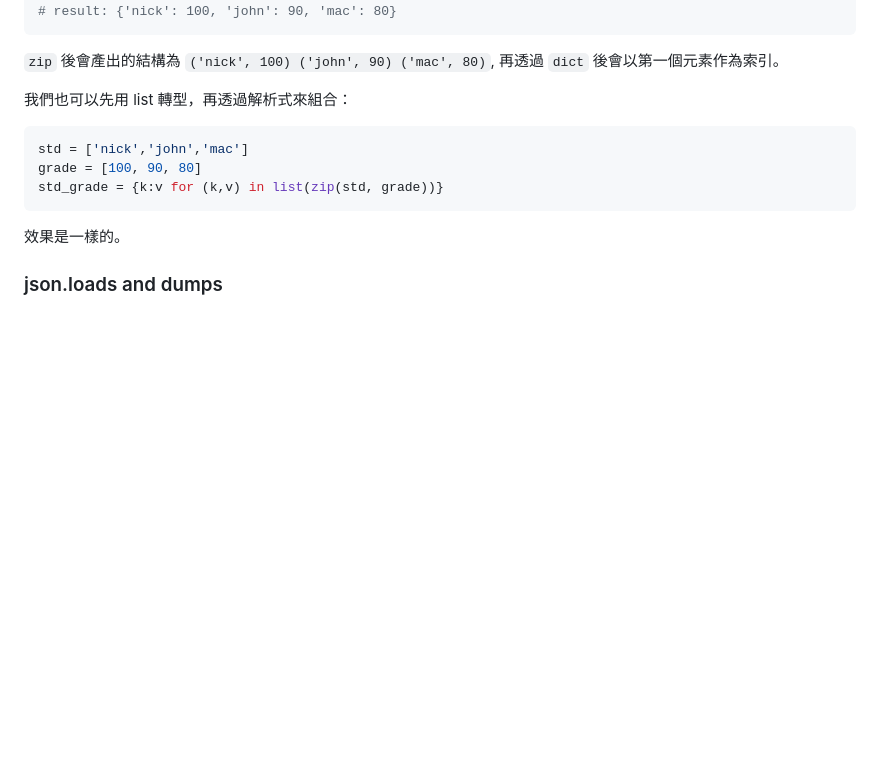
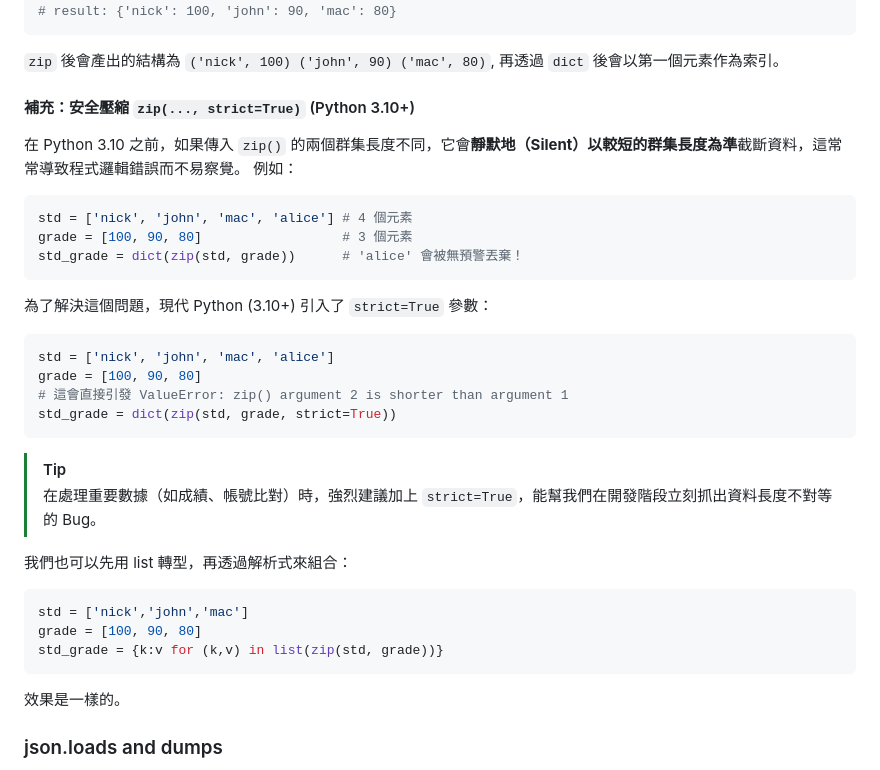
Before and after one commit to nlhsueh/teach_python, a Markdown page: Lecture/ch04_collection.md, the part around one of its changes. Rendered like a GitHub page; blank space fills up the shorter version.

````diff
--- a/Lecture/ch04_collection.md
+++ b/Lecture/ch04_collection.md
@@ -1081,6 +1135,26 @@ print(std_grade)
 ```
 
 `zip` 後會產出的結構為 `('nick', 100) ('john', 90) ('mac', 80)`, 再透過 `dict` 後會以第一個元素作為索引。
+
+#### 補充：安全壓縮 `zip(..., strict=True)` (Python 3.10+)
+
+在 Python 3.10 之前，如果傳入 `zip()` 的兩個群集長度不同，它會**靜默地（Silent）以較短的群集長度為準**截斷資料，這常常導致程式邏輯錯誤而不易察覺。
+例如：
+```python
+std = ['nick', 'john', 'mac', 'alice'] # 4 個元素
+grade = [100, 90, 80]                  # 3 個元素
+std_grade = dict(zip(std, grade))      # 'alice' 會被無預警丟棄！
+```
+
+為了解決這個問題，現代 Python (3.10+) 引入了 `strict=True` 參數：
+```python
+std = ['nick', 'john', 'mac', 'alice']
+grade = [100, 90, 80]
+# 這會直接引發 ValueError: zip() argument 2 is shorter than argument 1
+std_grade = dict(zip(std, grade, strict=True))
+```
+> [!TIP]
+> 在處理重要數據（如成績、帳號比對）時，強烈建議加上 `strict=True`，能幫我們在開發階段立刻抓出資料長度不對等的 Bug。
 
 我們也可以先用 list 轉型，再透過解析式來組合：
 ```python
````
Also changed, not shown: other parts of Lecture/ch04_collection.md (+54 -0 lines).
